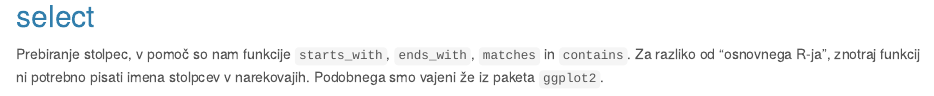
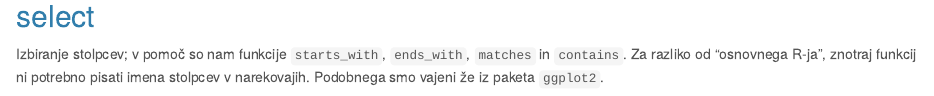
Before and after one commit to romunov/rkoholiki, an R Markdown document (data_processing/dplyr/dplyr_intro.Rmd): the page in a window 1100 px wide, from 2410 px down. Rendered offline with R 4.5, knitr and Pandoc, with nearby package versions; code that draws random numbers runs with fixed seeds of ours; some code elsewhere in the file could not run offline.

Commit message:
Correct search criteria.

````diff
--- a/data_processing/dplyr/dplyr_intro.Rmd
+++ b/data_processing/dplyr/dplyr_intro.Rmd
@@ -83,7 +83,7 @@ ggplot(mis1, aes(x = DayOfWeek, y = ActualElapsedTime)) +
 
 ## select
 
-Prebiranje stolpec, v pomoč so nam funkcije `starts_with`, `ends_with`, `matches` in `contains`.
+Izbiranje stolpcev; v pomoč so nam funkcije `starts_with`, `ends_with`, `matches` in `contains`.
 Za razliko od "osnovnega R-ja", znotraj funkcij ni potrebno pisati imena stolpcev v narekovajih. Podobnega smo vajeni že iz paketa `ggplot2`.
 
 ```{r}
````
Also changed, not shown: data_processing/dplyr/dplyr_intro.Rmd (4 more changed lines).
